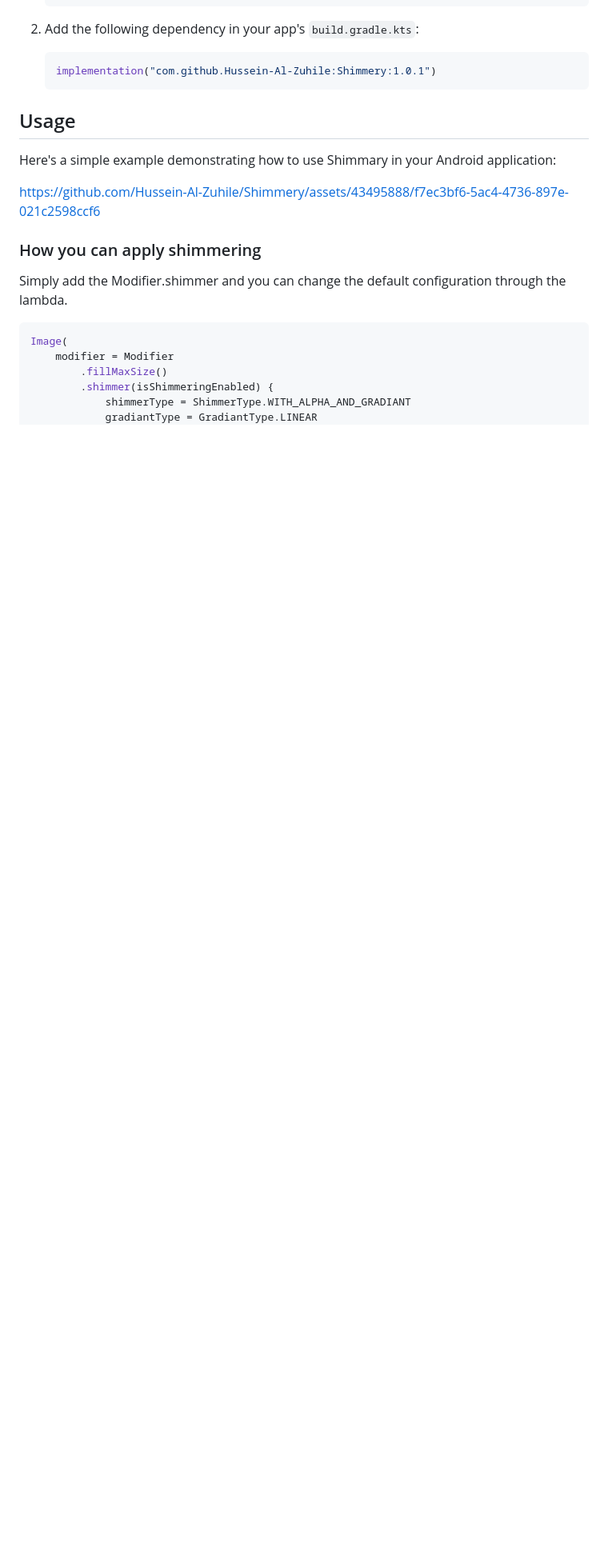
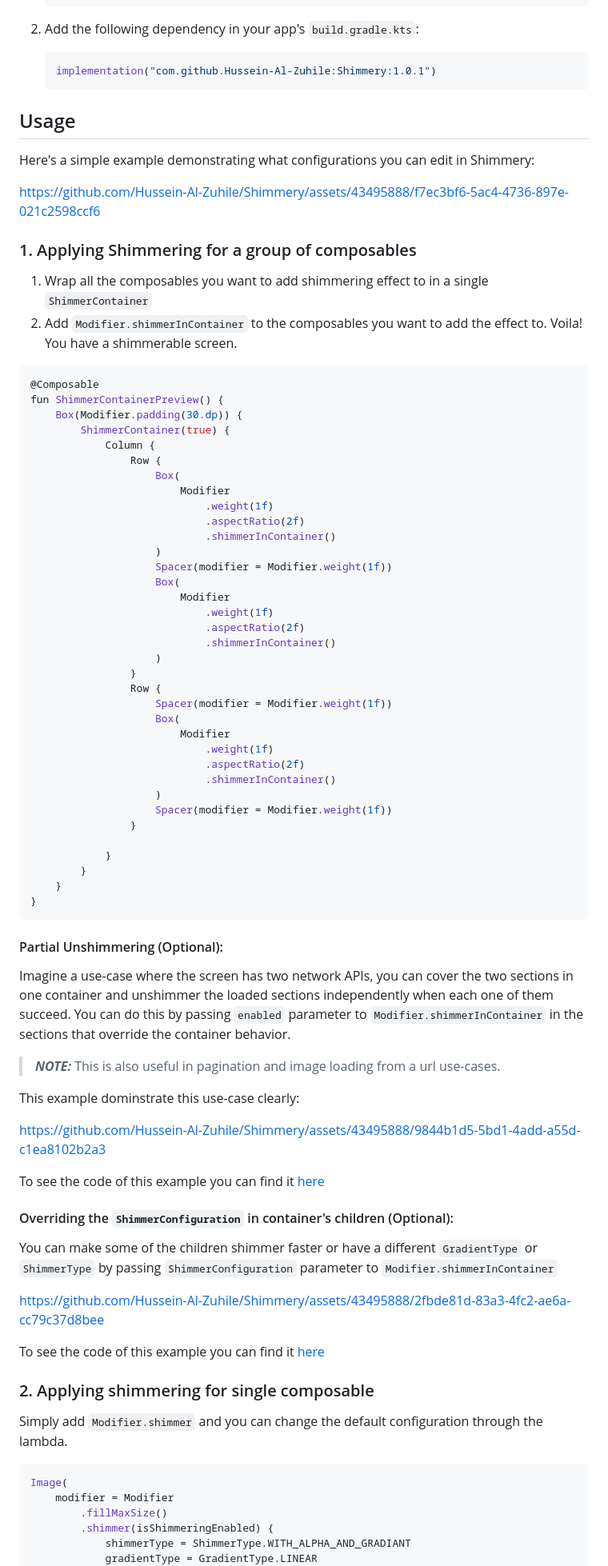
Before and after one commit to Hussein-Al-Zuhile/Shimmery, a Markdown page: README.md, the part around the change printed below. Shown: that part at 80% size. Rendered like a GitHub page; blank space fills up the shorter version.

Commit message:
Update README.md
Added description for 1.5.0 version

````diff
--- a/README.md
+++ b/README.md
@@ -26,17 +26,75 @@ To integrate Shimmary into your Android project, follow these steps:
     ```
 ## Usage
 
-Here's a simple example demonstrating how to use Shimmary in your Android application:
+Here's a simple example demonstrating what configurations you can edit in Shimmery:
 
 https://github.com/Hussein-Al-Zuhile/Shimmery/assets/43495888/f7ec3bf6-5ac4-4736-897e-021c2598ccf6
 
-### How you can apply shimmering
-Simply add the Modifier.shimmer and you can change the default configuration through the lambda.
+### 1. Applying Shimmering for a group of composables
+1. Wrap all the composables you want to add shimmering effect to in a single `ShimmerContainer`
+2. Add `Modifier.shimmerInContainer` to the composables you want to add the effect to.
+Voila! You have a shimmerable screen.
+```kotlin
+@Composable
+fun ShimmerContainerPreview() {
+    Box(Modifier.padding(30.dp)) {
+        ShimmerContainer(true) {
+            Column {
+                Row {
+                    Box(
+                        Modifier
+                            .weight(1f)
+                            .aspectRatio(2f)
+                            .shimmerInContainer()
+                    )
+                    Spacer(modifier = Modifier.weight(1f))
+                    Box(
+                        Modifier
+                            .weight(1f)
+                            .aspectRatio(2f)
+                            .shimmerInContainer()
+                    )
+                }
+                Row {
+                    Spacer(modifier = Modifier.weight(1f))
+                    Box(
+                        Modifier
+                            .weight(1f)
+                            .aspectRatio(2f)
+                            .shimmerInContainer()
+                    )
+                    Spacer(modifier = Modifier.weight(1f))
+                }
+
+            }
+        }
+    }
+}
+```
+
+#### Partial Unshimmering (Optional):
+Imagine a use-case where the screen has two network APIs, you can cover the two sections in one container and unshimmer the loaded sections independently when each one of them succeed.
+You can do this by passing `enabled` parameter to `Modifier.shimmerInContainer` in the sections that override the container behavior.
+> **_NOTE:_**  This is also useful in pagination and image loading from a url use-cases.
+
+This example dominstrate this use-case clearly:
+
+https://github.com/Hussein-Al-Zuhile/Shimmery/assets/43495888/9844b1d5-5bd1-4add-a55d-c1ea8102b2a3
+
+To see the code of this example you can find it [here](https://github.com/Hussein-Al-Zuhile/Shimmery/blob/master/Shimmery/src/main/java/com/toolsforfools/shimmery/examples/ShimmerContainerPartialShimmeringExample.kt)
+#### Overriding the `ShimmerConfiguration` in container's children (Optional):
+You can make some of the children shimmer faster or have a different `GradientType` or `ShimmerType` by passing `ShimmerConfiguration` parameter to `Modifier.shimmerInContainer`
+
+https://github.com/Hussein-Al-Zuhile/Shimmery/assets/43495888/2fbde81d-83a3-4fc2-ae6a-cc79c37d8bee
+
+To see the code of this example you can find it [here](https://github.com/Hussein-Al-Zuhile/Shimmery/blob/master/Shimmery/src/main/java/com/toolsforfools/shimmery/examples/ShimmerContainerConfigurationOverridingExample.kt)
+### 2. Applying shimmering for single composable
+Simply add `Modifier.shimmer` and you can change the default configuration through the lambda.
 ```kotlin
 Image(
     modifier = Modifier
         .fillMaxSize()
         .shimmer(isShimmeringEnabled) {
             shimmerType = ShimmerType.WITH_ALPHA_AND_GRADIANT
-            gradiantType = GradiantType.LINEAR
+            gradientType = GradientType.LINEAR
             shape = RoundedCornerShape(16.dp)
````
Also changed, not shown: other parts of README.md (+3 -3 lines).
